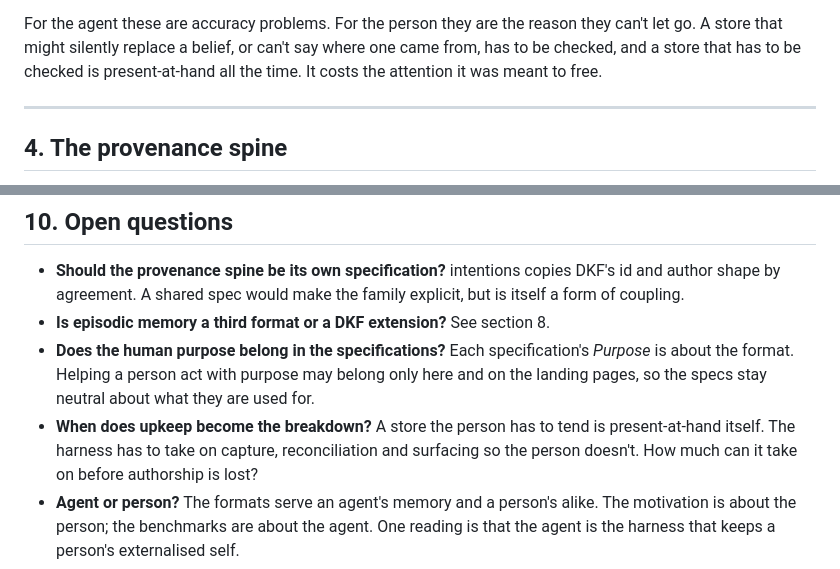
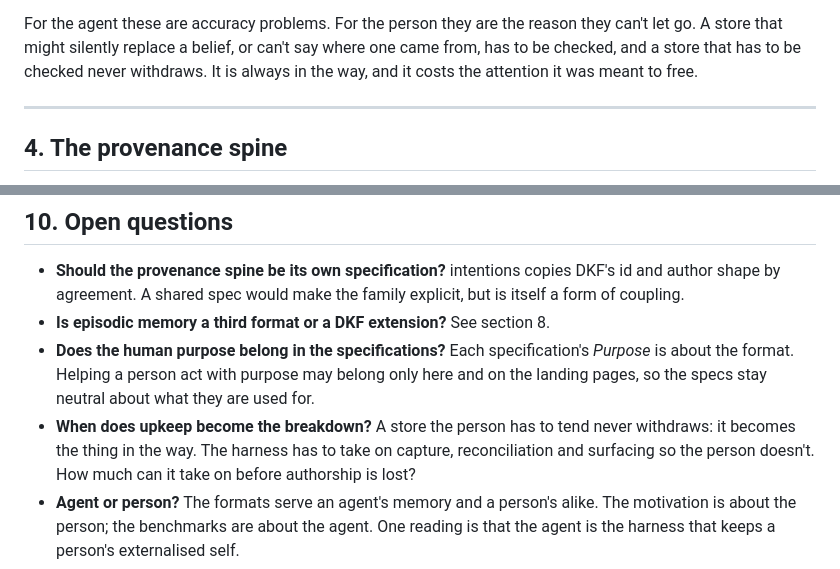
Before and after one commit to nodelogicau/forgetting, a Markdown page: whitepaper.md, 2 parts joined by grey strips. Drawn GitHub-style.

```diff
--- a/whitepaper.md
+++ b/whitepaper.md
@@ -236,8 +239,8 @@ change was wrong.
 For the agent these are accuracy problems. For the person they are the
 reason they can't let go. A store that might silently replace a belief, or
 can't say where one came from, has to be checked, and a store that has to be
-checked is present-at-hand all the time. It costs the attention it was meant
-to free.
+checked never withdraws. It is always in the way, and it costs the attention
+it was meant to free.
 
 ---
 
@@ -449,7 +452,7 @@ than noise.
   purpose may belong only here and on the landing pages, so the specs stay
   neutral about what they are used for.
 - **When does upkeep become the breakdown?** A store the person has to tend
-  is present-at-hand itself. The harness has to take on capture,
+  never withdraws: it becomes the thing in the way. The harness has to take on capture,
   reconciliation and surfacing so the person doesn't. How much can it take on
   before authorship is lost?
 - **Agent or person?** The formats serve an agent's memory and a person's
```
Also changed, not shown: other parts of whitepaper.md (+16 -5 lines).
